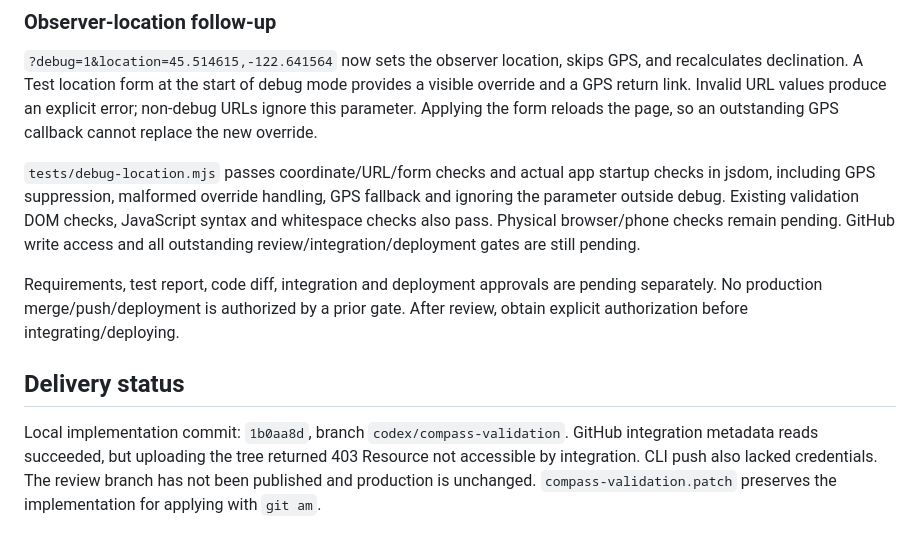
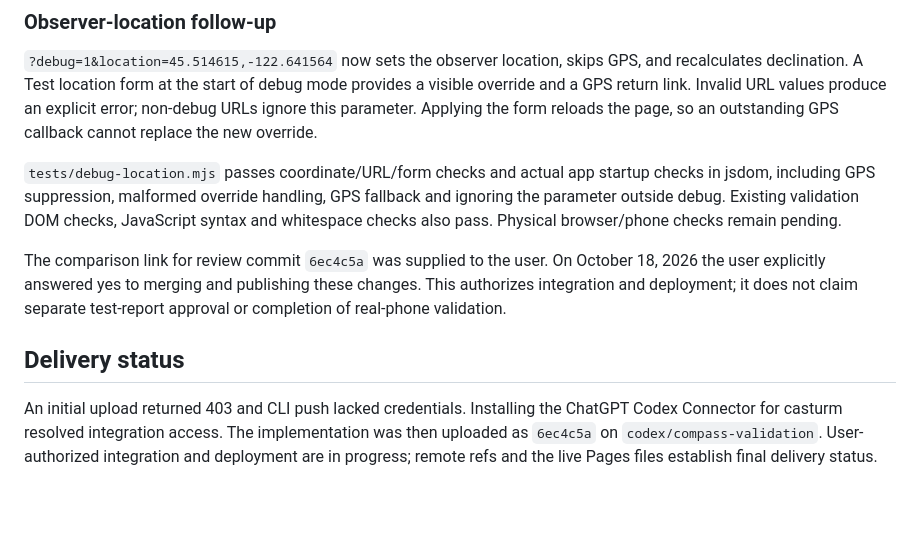
Before and after one commit to casturm/moon-finder, a Markdown page: docs/compass-validation-review.md, the part around the change. GitHub-like rendering; blank space fills up the shorter version.

```diff
--- a/docs/compass-validation-review.md
+++ b/docs/compass-validation-review.md
@@ -28,10 +28,10 @@ Extend `?debug=1` with real sensor diagnostics, independent landmark and approxi
 
 `?debug=1&location=45.514615,-122.641564` now sets the observer location, skips GPS, and recalculates declination. A Test location form at the start of debug mode provides a visible override and a GPS return link. Invalid URL values produce an explicit error; non-debug URLs ignore this parameter. Applying the form reloads the page, so an outstanding GPS callback cannot replace the new override.
 
-`tests/debug-location.mjs` passes coordinate/URL/form checks and actual app startup checks in jsdom, including GPS suppression, malformed override handling, GPS fallback and ignoring the parameter outside debug. Existing validation DOM checks, JavaScript syntax and whitespace checks also pass. Physical browser/phone checks remain pending. GitHub write access and all outstanding review/integration/deployment gates are still pending.
+`tests/debug-location.mjs` passes coordinate/URL/form checks and actual app startup checks in jsdom, including GPS suppression, malformed override handling, GPS fallback and ignoring the parameter outside debug. Existing validation DOM checks, JavaScript syntax and whitespace checks also pass. Physical browser/phone checks remain pending.
 
-Requirements, test report, code diff, integration and deployment approvals are pending separately. No production merge/push/deployment is authorized by a prior gate. After review, obtain explicit authorization before integrating/deploying.
+The comparison link for review commit `6ec4c5a` was supplied to the user. On October 18, 2026 the user explicitly answered yes to merging and publishing these changes. This authorizes integration and deployment; it does not claim separate test-report approval or completion of real-phone validation.
 
 ## Delivery status
 
-Local implementation commit: `1b0aa8d`, branch `codex/compass-validation`. GitHub integration metadata reads succeeded, but uploading the tree returned 403 Resource not accessible by integration. CLI push also lacked credentials. The review branch has not been published and production is unchanged. `compass-validation.patch` preserves the implementation for applying with `git am`.
+An initial upload returned 403 and CLI push lacked credentials. Installing the ChatGPT Codex Connector for casturm resolved integration access. The implementation was then uploaded as `6ec4c5a` on `codex/compass-validation`. User-authorized integration and deployment are in progress; remote refs and the live Pages files establish final delivery status.
```
Also changed, not shown: docs/work-board.md (+7 -7 lines).
